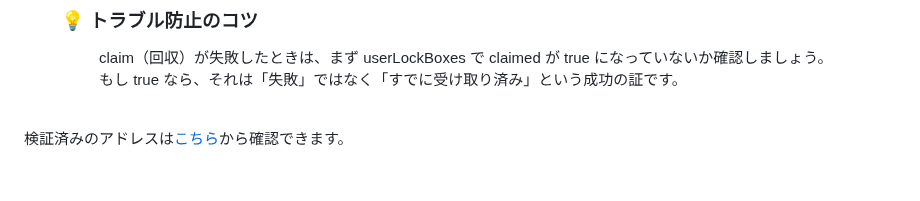
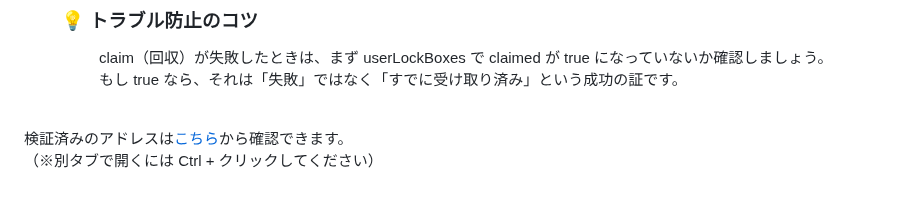
Before and after one commit to shin-kado/My-Robinhood-Airdrop-Project, a Markdown page: TIMELOCK_MANUAL.md, the part around the change. GitHub-like rendering.

```diff
--- a/TIMELOCK_MANUAL.md
+++ b/TIMELOCK_MANUAL.md
@@ -172,3 +172,4 @@
 <br>
 
 検証済みのアドレスは[こちら](https://explorer.testnet.chain.robinhood.com/address/0x9258F07C118e2F141c676d330A70eAf630b2F90E?tab=contract)から確認できます。
+（※別タブで開くには Ctrl + クリックしてください）
```
